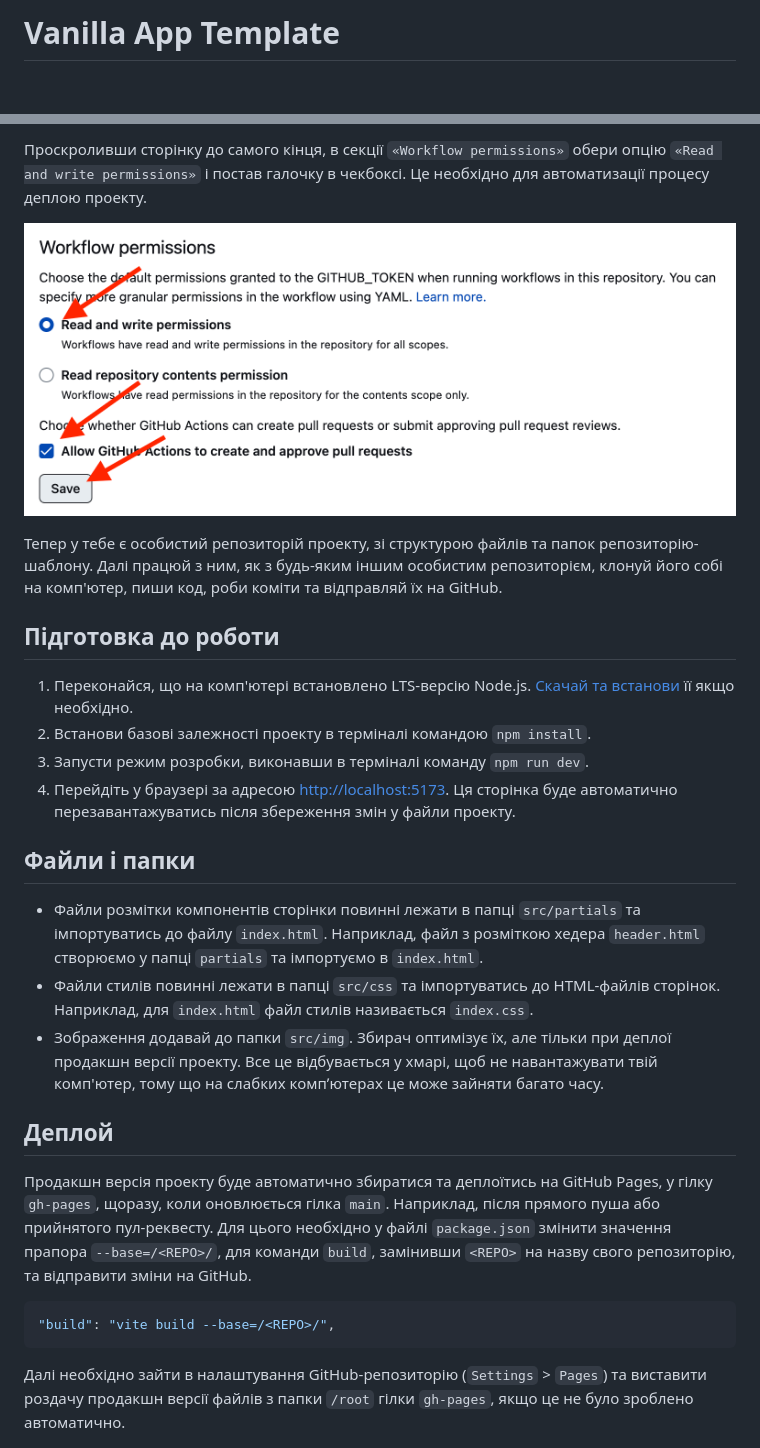
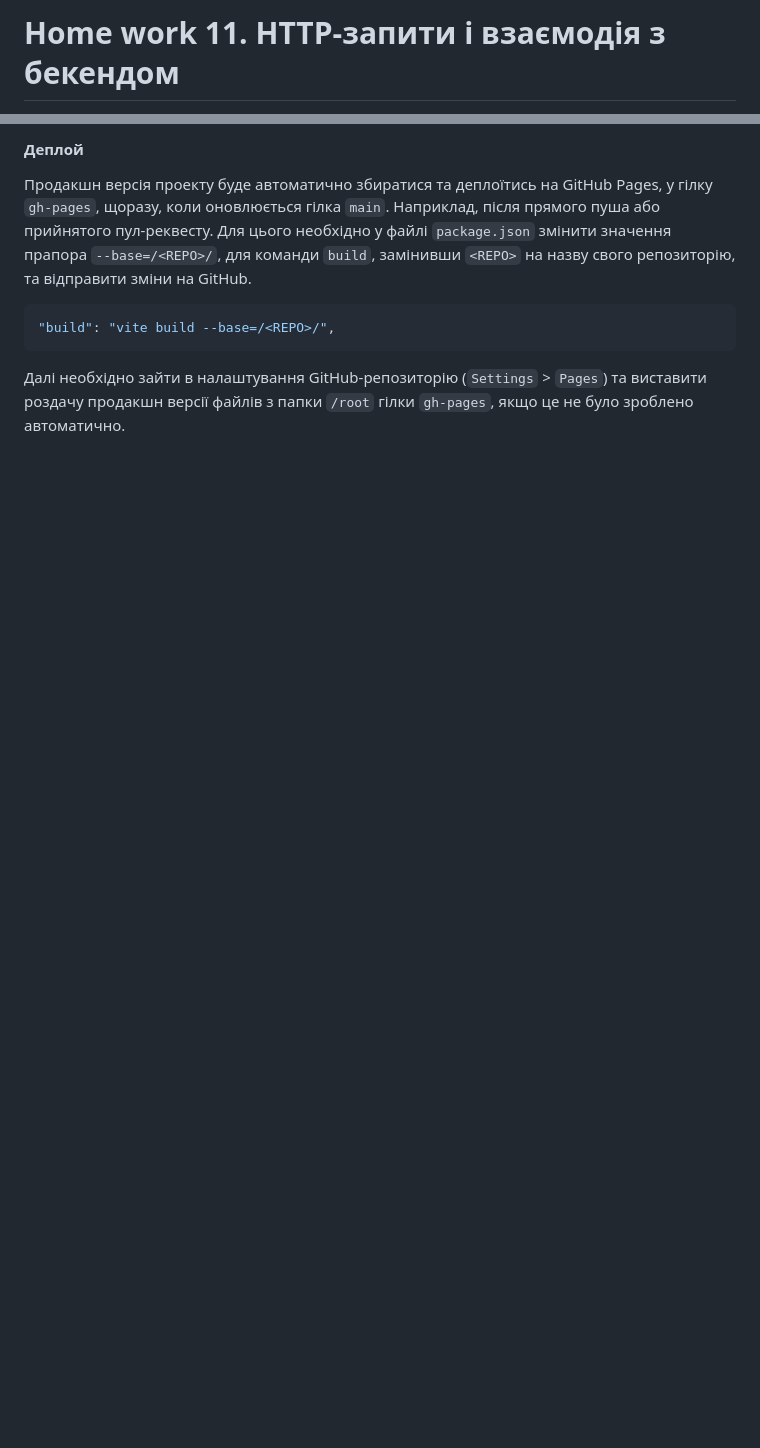
Before and after one commit to Pavlo-Malysh/goit-js-hw-11, a Markdown page: README.md, 2 parts joined by grey strips. Drawn GitHub-style; blank space fills up the shorter version.

```diff
--- a/README.md
+++ b/README.md
@@ -1,2 +1,2 @@
-# Vanilla App Template
+# Home work 11. HTTP-запити і взаємодія з бекендом
 
@@ -25,38 +15,5 @@
 
-Проскроливши сторінку до самого кінця, в секції `«Workflow permissions»` обери
-опцію `«Read and write permissions»` і постав галочку в чекбоксі. Це необхідно
-для автоматизації процесу деплою проекту.
-
-![Settings GitHub Actions permissions step 2](./assets/gh-actions-perm-2.png)
-
-Тепер у тебе є особистий репозиторій проекту, зі структурою файлів та папок
-репозиторію-шаблону. Далі працюй з ним, як з будь-яким іншим особистим
-репозиторієм, клонуй його собі на комп'ютер, пиши код, роби коміти та відправляй
-їх на GitHub.
-
-## Підготовка до роботи
-
-1. Переконайся, що на комп'ютері встановлено LTS-версію Node.js.
-   [Скачай та встанови](https://nodejs.org/en/) її якщо необхідно.
-2. Встанови базові залежності проекту в терміналі командою `npm install`.
-3. Запусти режим розробки, виконавши в терміналі команду `npm run dev`.
-4. Перейдіть у браузері за адресою
-   [http://localhost:5173](http://localhost:5173). Ця сторінка буде автоматично
-   перезавантажуватись після збереження змін у файли проекту.
-
-## Файли і папки
-
-- Файли розмітки компонентів сторінки повинні лежати в папці `src/partials` та
-  імпортуватись до файлу `index.html`. Наприклад, файл з розміткою хедера
-  `header.html` створюємо у папці `partials` та імпортуємо в `index.html`.
-- Файли стилів повинні лежати в папці `src/css` та імпортуватись до HTML-файлів
-  сторінок. Наприклад, для `index.html` файл стилів називається `index.css`.
-- Зображення додавай до папки `src/img`. Збирач оптимізує їх, але тільки при
-  деплої продакшн версії проекту. Все це відбувається у хмарі, щоб не
-  навантажувати твій комп'ютер, тому що на слабких компʼютерах це може зайняти
-  багато часу.
-
-## Деплой
+#### Деплой
 
 Продакшн версія проекту буде автоматично збиратися та деплоїтись на GitHub
 Pages, у гілку `gh-pages`, щоразу, коли оновлюється гілка `main`. Наприклад,
```
Also changed, not shown: other parts of README.md (+7 -17 lines).
